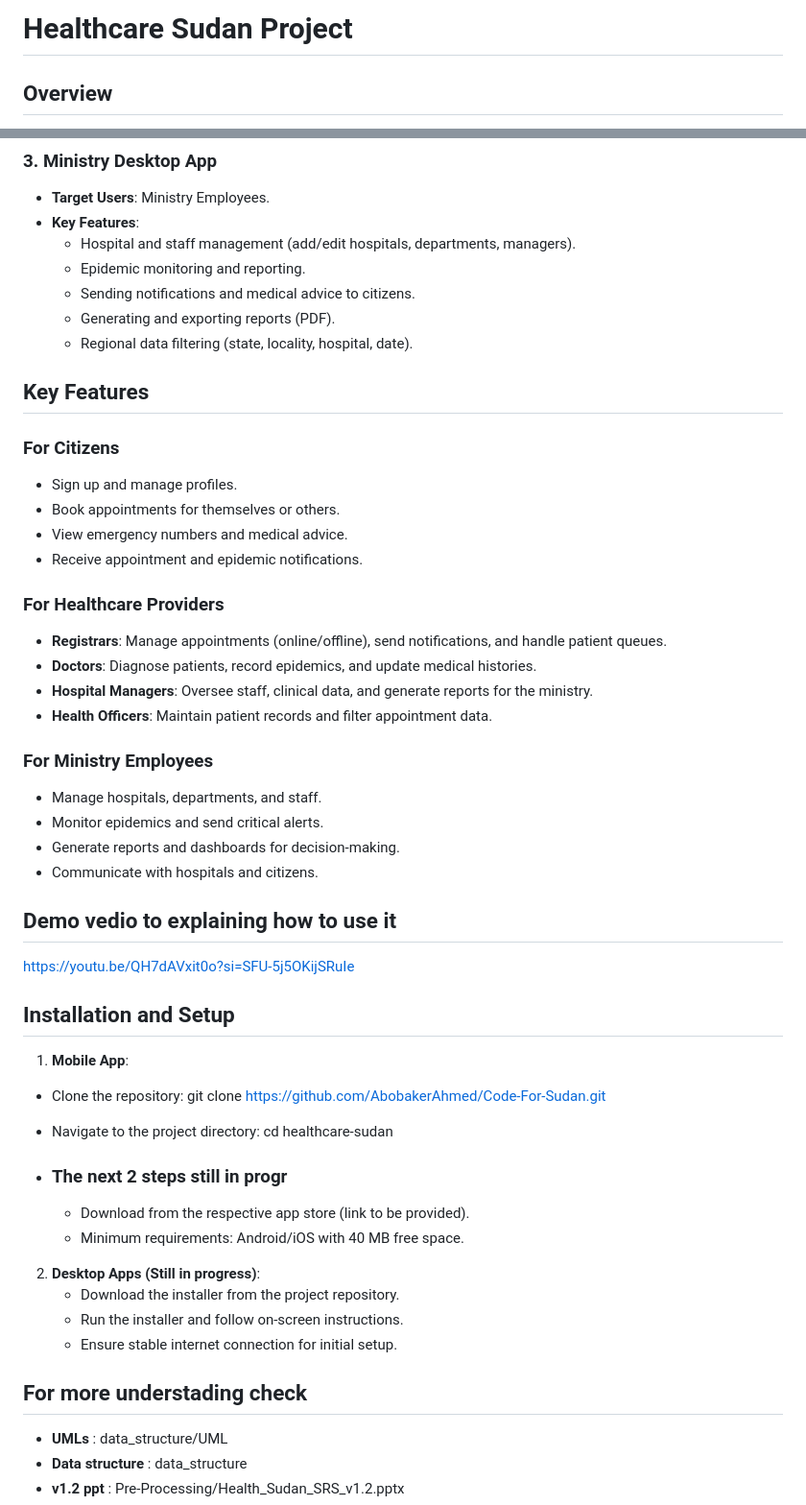
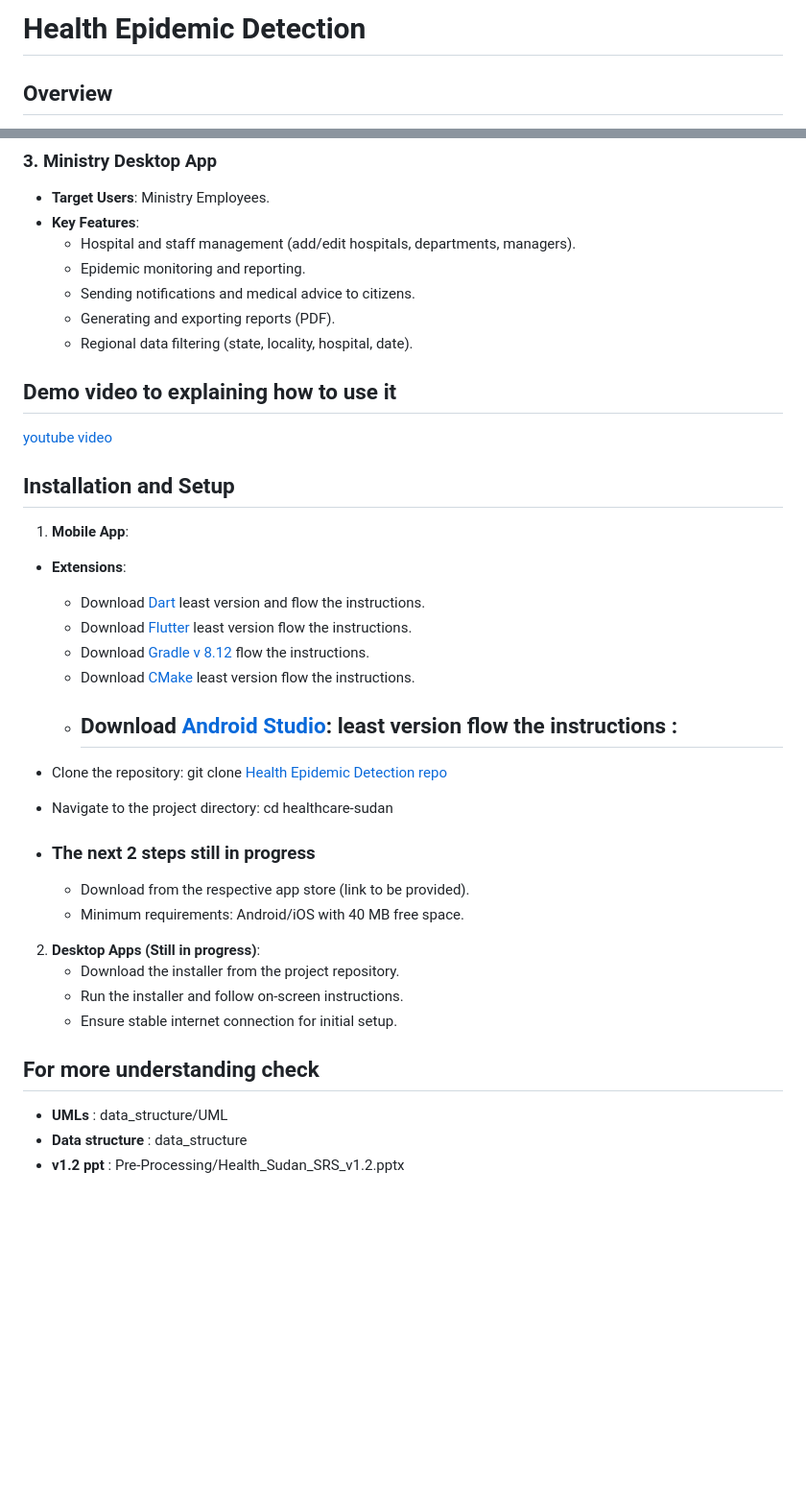
Before and after one commit to AbobakerAhmed/Code-For-Sudan, a Markdown page: README.md, 2 parts joined by grey strips. Shown at 96% size. GitHub-like rendering; blank space fills up the shorter version.

Commit message:
adding how to download the app

```diff
--- a/README.md
+++ b/README.md
@@ -1,4 +1,4 @@
-# Healthcare Sudan Project
+# Health Epidemic Detection
 
 ## Overview
 The Healthcare Sudan Project is a comprehensive healthcare management system developed for the Code For Sudan Hackathon. It addresses two critical challenges faced by the Sudanese population in the medical field:
@@ -37,39 +37,30 @@ The system consists of three interconnected applications designed to streamline
   - Generating and exporting reports (PDF).
   - Regional data filtering (state, locality, hospital, date).
 
-## Key Features
 
-### For Citizens
-- Sign up and manage profiles.
-- Book appointments for themselves or others.
-- View emergency numbers and medical advice.
-- Receive appointment and epidemic notifications.
+## Demo video to explaining how to use it
 
-### For Healthcare Providers
-- **Registrars**: Manage appointments (online/offline), send notifications, and handle patient queues.
-- **Doctors**: Diagnose patients, record epidemics, and update medical histories.
-- **Hospital Managers**: Oversee staff, clinical data, and generate reports for the ministry.
-- **Health Officers**: Maintain patient records and filter appointment data.
-
-### For Ministry Employees
-- Manage hospitals, departments, and staff.
-- Monitor epidemics and send critical alerts.
-- Generate reports and dashboards for decision-making.
-- Communicate with hospitals and citizens.
-
-## Demo vedio to explaining how to use it
-
-https://youtu.be/QH7dAVxit0o?si=SFU-5j5OKijSRuIe
+[youtube video](https://youtu.be/QH7dAVxit0o?si=SFU-5j5OKijSRuIe)
 
 ## Installation and Setup
 1. **Mobile App**:
+
+  - **Extensions**:
+    - Download [Dart](https://dart.dev/get-dart) least version and flow the instructions.
+    - Download [Flutter](https://docs.flutter.dev/get-started/install) least version flow the instructions.
+    - Download [Gradle v 8.12](https://gradle.org/releases/#8.12) flow the instructions.
+    - Download [CMake](https://cmake.org/download/) least version flow the instructions.
+    - Download [Android Studio](https://developer.android.com/studio): least version flow the instructions :
+      -
+
+
   - Clone the repository:
-   git clone https://github.com/AbobakerAhmed/Code-For-Sudan.git
+   git clone [Health Epidemic Detection repo](https://github.com/AbobakerAhmed/Code-For-Sudan.git)
 
   - Navigate to the project directory:
   cd healthcare-sudan
 
-- ### The next 2 steps still in progr
+- ### The next 2 steps still in progress
   - Download from the respective app store (link to be provided).
   - Minimum requirements: Android/iOS with 40 MB free space.
 
@@ -78,7 +69,7 @@ https://youtu.be/QH7dAVxit0o?si=SFU-5j5OKijSRuIe
    - Run the installer and follow on-screen instructions.
    - Ensure stable internet connection for initial setup.
 
-## For more understading check
+## For more understanding check
   - **UMLs** :
     data_structure/UML
   - **Data structure** :
```
